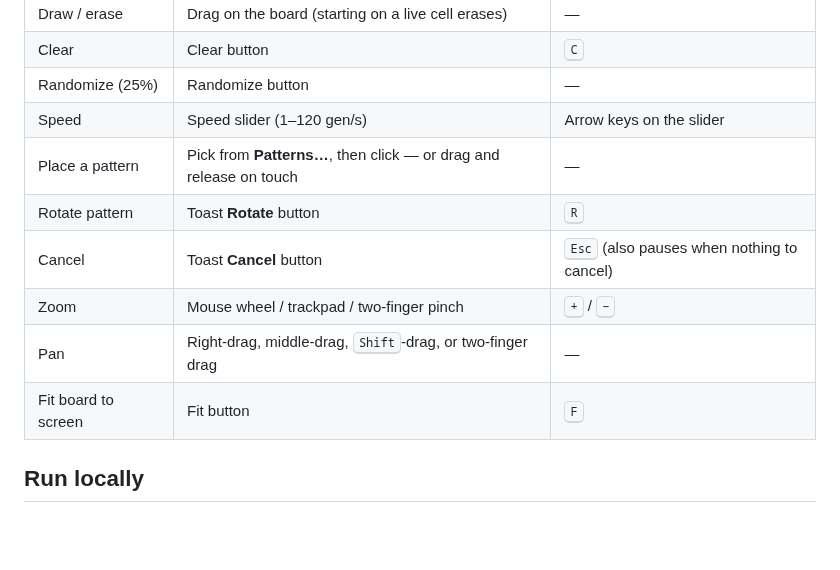
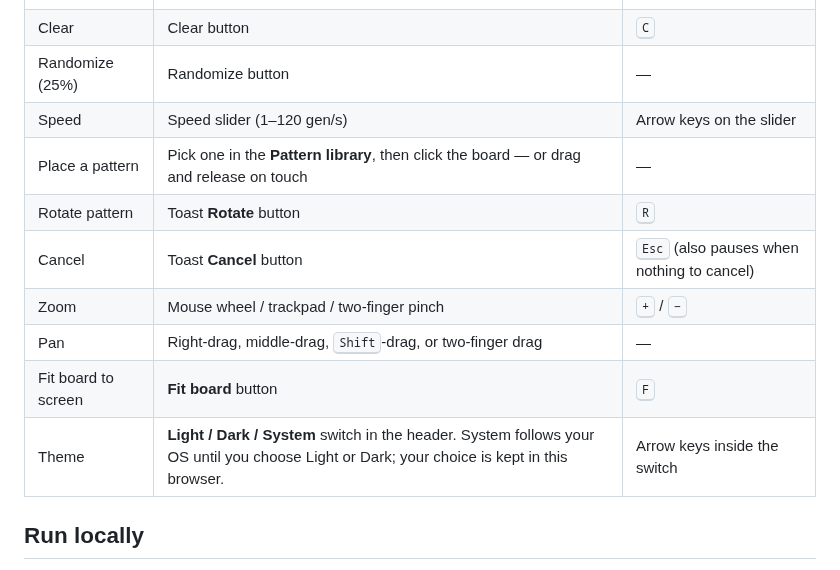
Before and after one commit to Virat2218/conways-game-of-life, a Markdown page: README.md, the part around one of its changes. Rendered like a GitHub page; blank space fills up the shorter version.

```diff
--- a/README.md
+++ b/README.md
@@ -25,12 +29,13 @@ A fast, crisp, touch-friendly Game of Life in vanilla JavaScript — native ES m
 | Clear | Clear button | <kbd>C</kbd> |
 | Randomize (25%) | Randomize button | — |
 | Speed | Speed slider (1–120 gen/s) | Arrow keys on the slider |
-| Place a pattern | Pick from **Patterns…**, then click — or drag and release on touch | — |
+| Place a pattern | Pick one in the **Pattern library**, then click the board — or drag and release on touch | — |
 | Rotate pattern | Toast **Rotate** button | <kbd>R</kbd> |
 | Cancel | Toast **Cancel** button | <kbd>Esc</kbd> (also pauses when nothing to cancel) |
 | Zoom | Mouse wheel / trackpad / two-finger pinch | <kbd>+</kbd> / <kbd>−</kbd> |
 | Pan | Right-drag, middle-drag, <kbd>Shift</kbd>-drag, or two-finger drag | — |
-| Fit board to screen | Fit button | <kbd>F</kbd> |
+| Fit board to screen | **Fit board** button | <kbd>F</kbd> |
+| Theme | **Light / Dark / System** switch in the header. System follows your OS until you choose Light or Dark; your choice is kept in this browser. | Arrow keys inside the switch |
 
 ## Run locally
 
```
Also changed, not shown: other parts of README.md (+11 -5 lines), CHANGELOG.md (+5 -0 lines), docs/screenshots/desktop-dark.png (added), docs/screenshots/desktop-light.png (added), docs/screenshots/mobile-dark.png (added), docs/screenshots/mobile-light.png (added), docs/screenshots/tablet-dark.png (added), docs/screenshots/tablet-light.png (added).
